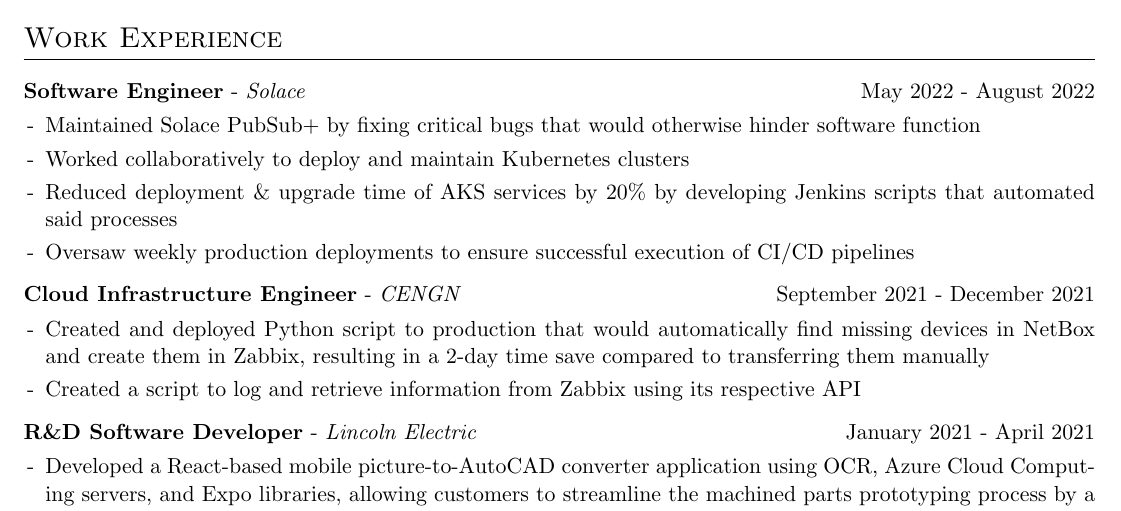
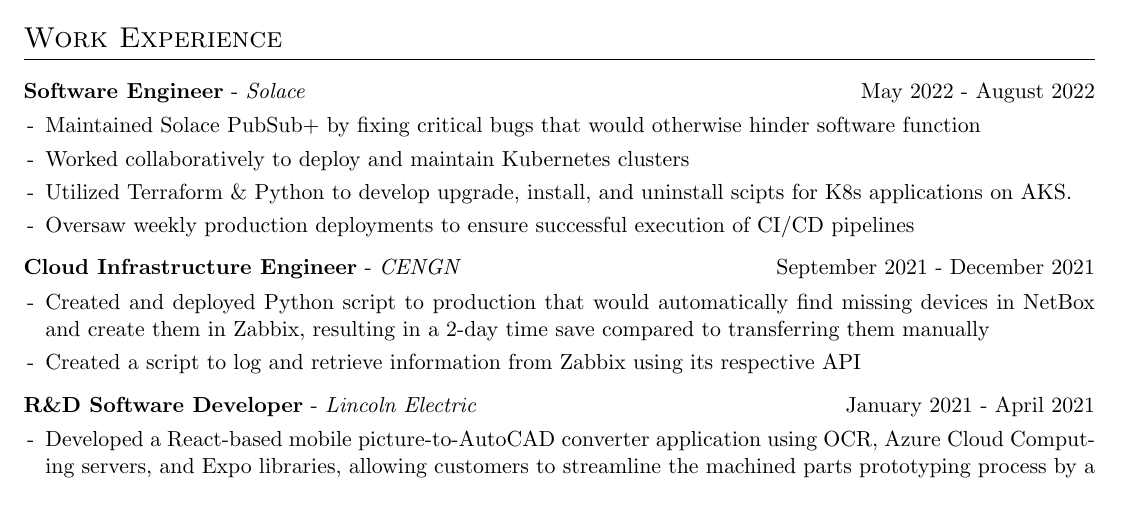
Before and after one commit to Daanish-Khan/resume, a LaTeX CV (cv.tex): part of the page, cut so that both start at the same text. Compiled offline with pdfLaTeX.

Commit message:
Update cv.tex

```diff
--- a/cv.tex
+++ b/cv.tex
@@ -137,7 +137,7 @@
     \begin{itemize}[nosep,after=\strut, leftmargin=1em, itemsep=3pt]
         \item[-] Maintained Solace PubSub+ by fixing critical bugs that would otherwise hinder software function
         \item[-] Worked collaboratively to deploy and maintain Kubernetes clusters
-        \item[-] Reduced deployment \& upgrade time of AKS services by 20\% by developing Jenkins scripts that automated said processes
+        \item[-] Utilized Terraform \& Python to develop upgrade, install, and uninstall scipts for K8s applications on AKS.
         \item[-] Oversaw weekly production deployments to ensure successful execution of CI/CD pipelines
     \end{itemize}
     \end{minipage}
```
